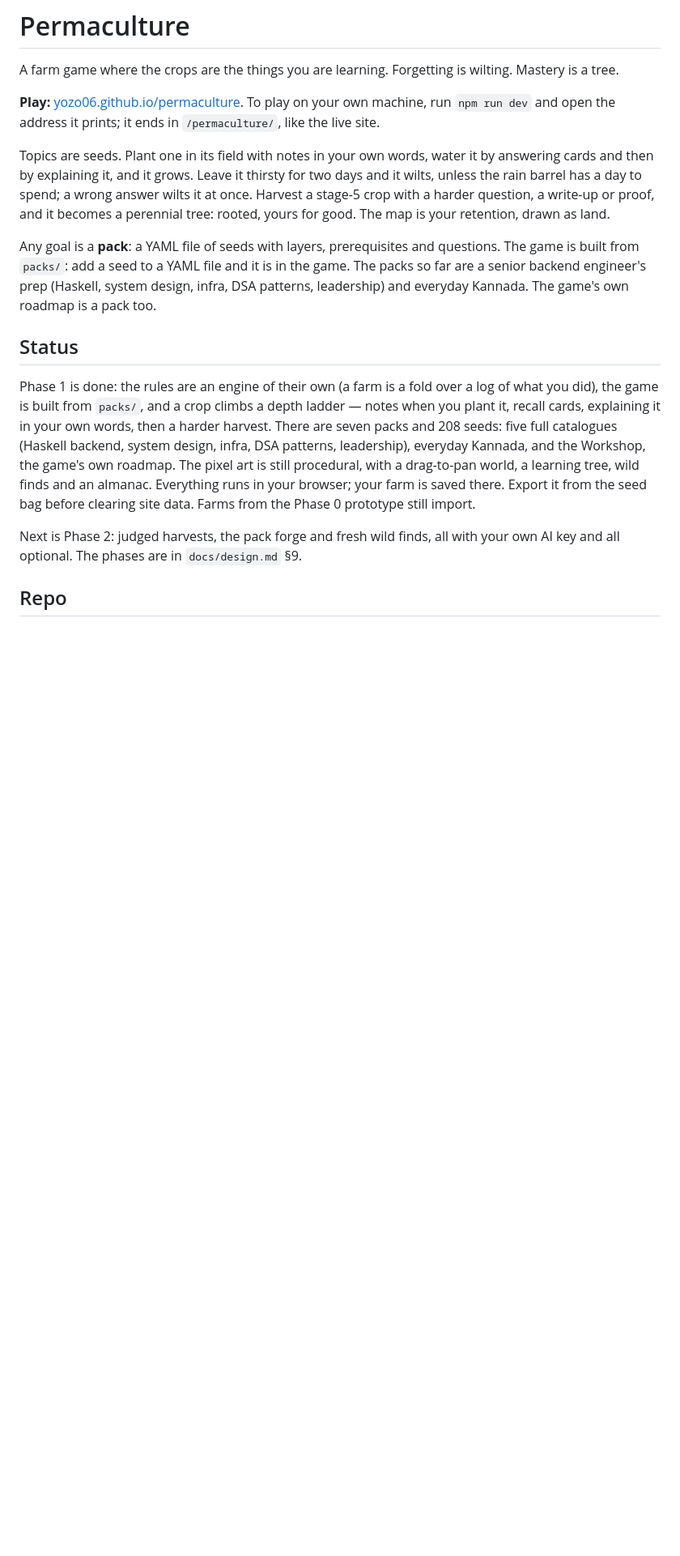
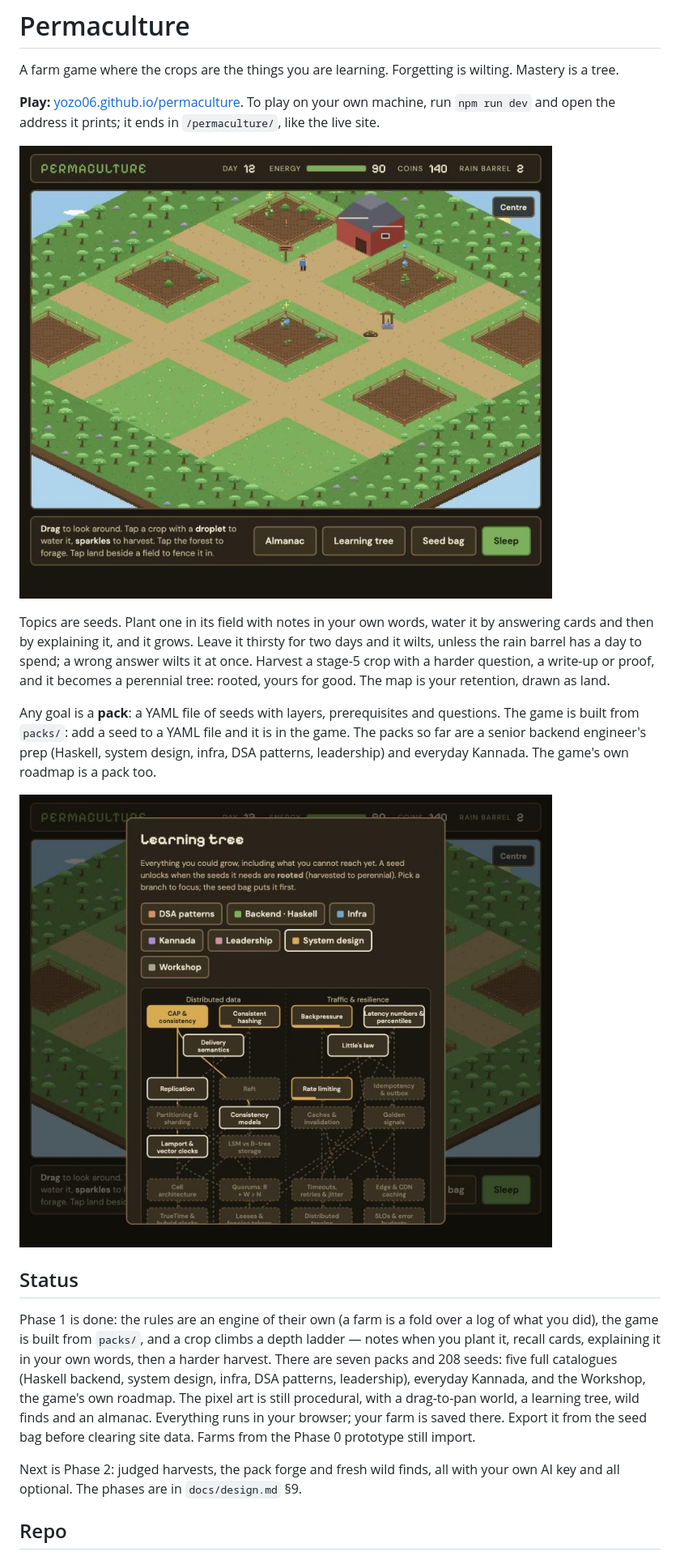
Before and after one commit to yozo06/permaculture, a Markdown page: README.md, the part around the change. Shown at 81% size. Drawn GitHub-style; pictures changed too: docs/img/farm.jpg (added), docs/img/learning-tree.jpg (added); blank space fills up the shorter version.

Commit message:
Add screenshots to the README
Two pictures of the Phase 1 game: the sample farm on day 12, and the
learning tree for System design. The first shows what the game looks
like; the second shows what "the crops are the things you are learning"
means.

Co-Authored-By: Claude <noreply@anthropic.com>

```diff
--- a/README.md
+++ b/README.md
@@ -4,9 +4,13 @@ A farm game where the crops are the things you are learning. Forgetting is wilti
 
 **Play:** [yozo06.github.io/permaculture](https://yozo06.github.io/permaculture/). To play on your own machine, run `npm run dev` and open the address it prints; it ends in `/permaculture/`, like the live site.
 
+![The farm on day 12: fields around the barn, crops at different stages, the well and the compost heap](docs/img/farm.jpg)
+
 Topics are seeds. Plant one in its field with notes in your own words, water it by answering cards and then by explaining it, and it grows. Leave it thirsty for two days and it wilts, unless the rain barrel has a day to spend; a wrong answer wilts it at once. Harvest a stage-5 crop with a harder question, a write-up or proof, and it becomes a perennial tree: rooted, yours for good. The map is your retention, drawn as land.
 
 Any goal is a **pack**: a YAML file of seeds with layers, prerequisites and questions. The game is built from `packs/`: add a seed to a YAML file and it is in the game. The packs so far are a senior backend engineer's prep (Haskell, system design, infra, DSA patterns, leadership) and everyday Kannada. The game's own roadmap is a pack too.
+
+![The learning tree for System design: rooted seeds are solid, growing ones carry a bar, locked ones are dashed, and lines show what each seed needs](docs/img/learning-tree.jpg)
 
 ## Status
 
```
